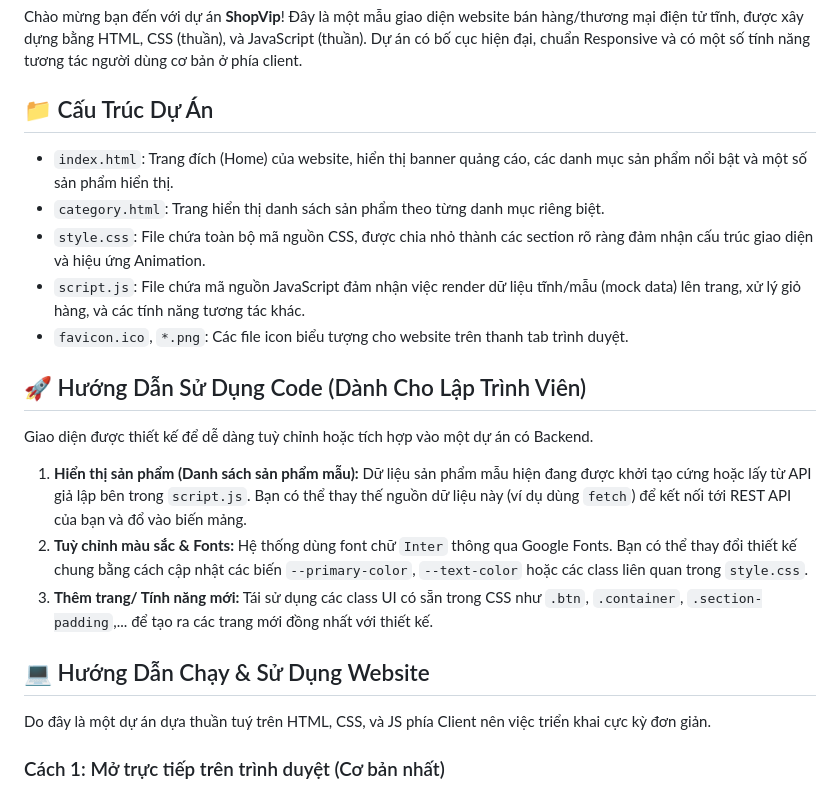
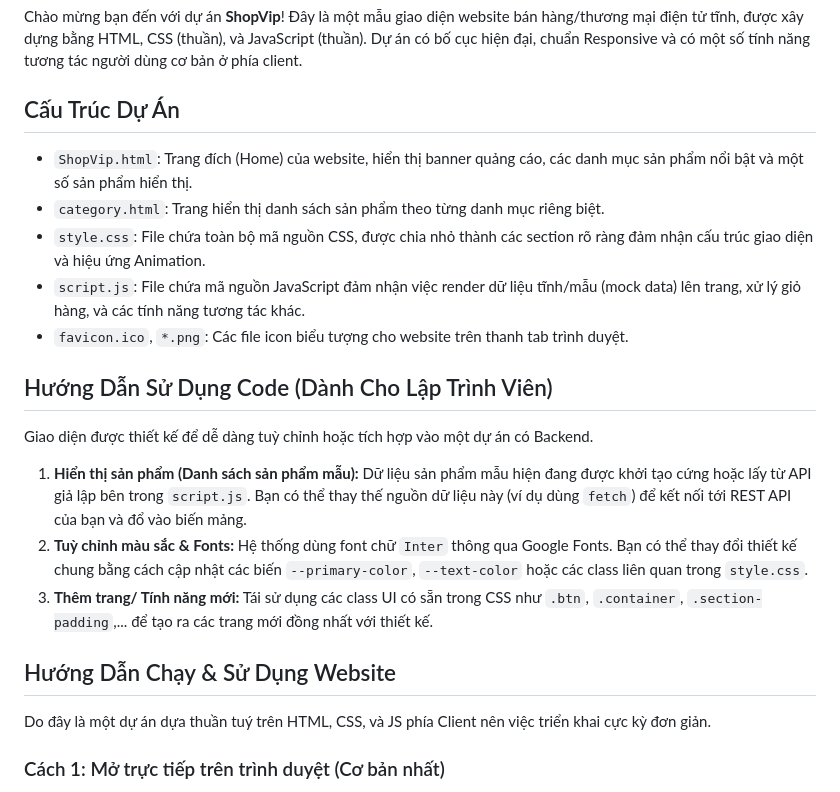
Before and after one commit to Duytrn1711/nhom9, a Markdown page: README.md, the part around the change. Drawn GitHub-style.

```diff
--- a/README.md
+++ b/README.md
@@ -2,15 +2,15 @@
 
 Chào mừng bạn đến với dự án **ShopVip**! Đây là một mẫu giao diện website bán hàng/thương mại điện tử tĩnh, được xây dựng bằng HTML, CSS (thuần), và JavaScript (thuần). Dự án có bố cục hiện đại, chuẩn Responsive và có một số tính năng tương tác người dùng cơ bản ở phía client.
 
-## 📁 Cấu Trúc Dự Án
+## Cấu Trúc Dự Án
 
-- `index.html`: Trang đích (Home) của website, hiển thị banner quảng cáo, các danh mục sản phẩm nổi bật và một số sản phẩm hiển thị.
+- `ShopVip.html`: Trang đích (Home) của website, hiển thị banner quảng cáo, các danh mục sản phẩm nổi bật và một số sản phẩm hiển thị.
 - `category.html`: Trang hiển thị danh sách sản phẩm theo từng danh mục riêng biệt.
 - `style.css`: File chứa toàn bộ mã nguồn CSS, được chia nhỏ thành các section rõ ràng đảm nhận cấu trúc giao diện và hiệu ứng Animation.
 - `script.js`: File chứa mã nguồn JavaScript đảm nhận việc render dữ liệu tĩnh/mẫu (mock data) lên trang, xử lý giỏ hàng, và các tính năng tương tác khác.
 - `favicon.ico`, `*.png`: Các file icon biểu tượng cho website trên thanh tab trình duyệt.
 
-## 🚀 Hướng Dẫn Sử Dụng Code (Dành Cho Lập Trình Viên)
+## Hướng Dẫn Sử Dụng Code (Dành Cho Lập Trình Viên)
 
 Giao diện được thiết kế để dễ dàng tuỳ chỉnh hoặc tích hợp vào một dự án có Backend.
 
@@ -21,7 +21,7 @@ Giao diện được thiết kế để dễ dàng tuỳ chỉnh hoặc tích h
 3. **Thêm trang/ Tính năng mới:**
    Tái sử dụng các class UI có sẵn trong CSS như `.btn`, `.container`, `.section-padding`,... để tạo ra các trang mới đồng nhất với thiết kế.
 
-## 💻 Hướng Dẫn Chạy & Sử Dụng Website
+## Hướng Dẫn Chạy & Sử Dụng Website
 
 Do đây là một dự án dựa thuần tuý trên HTML, CSS, và JS phía Client nên việc triển khai cực kỳ đơn giản.
 
```
